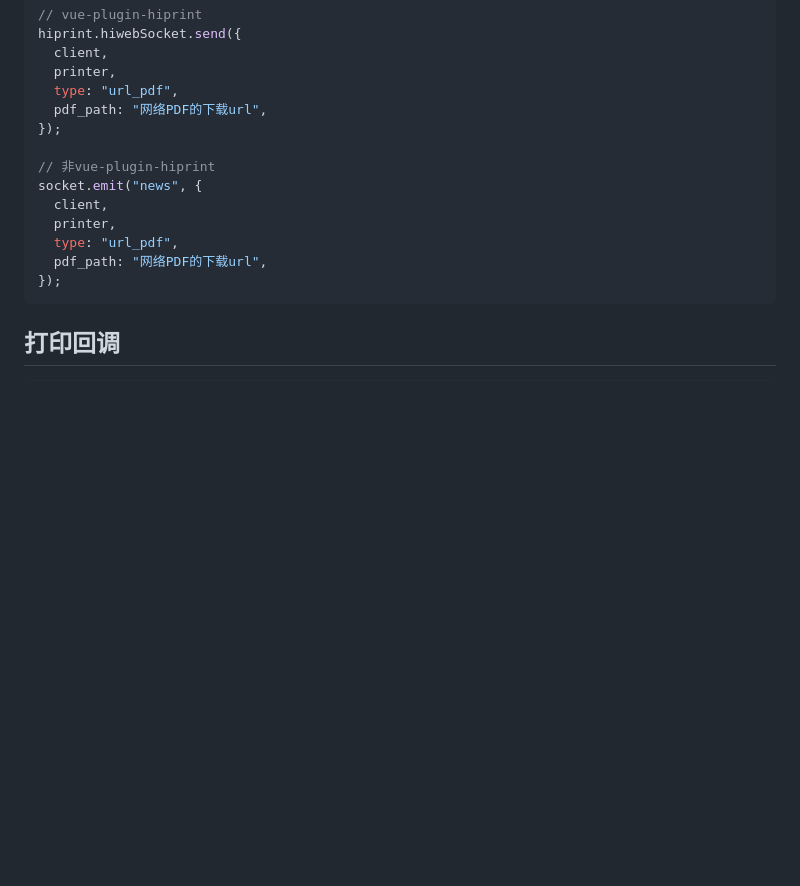
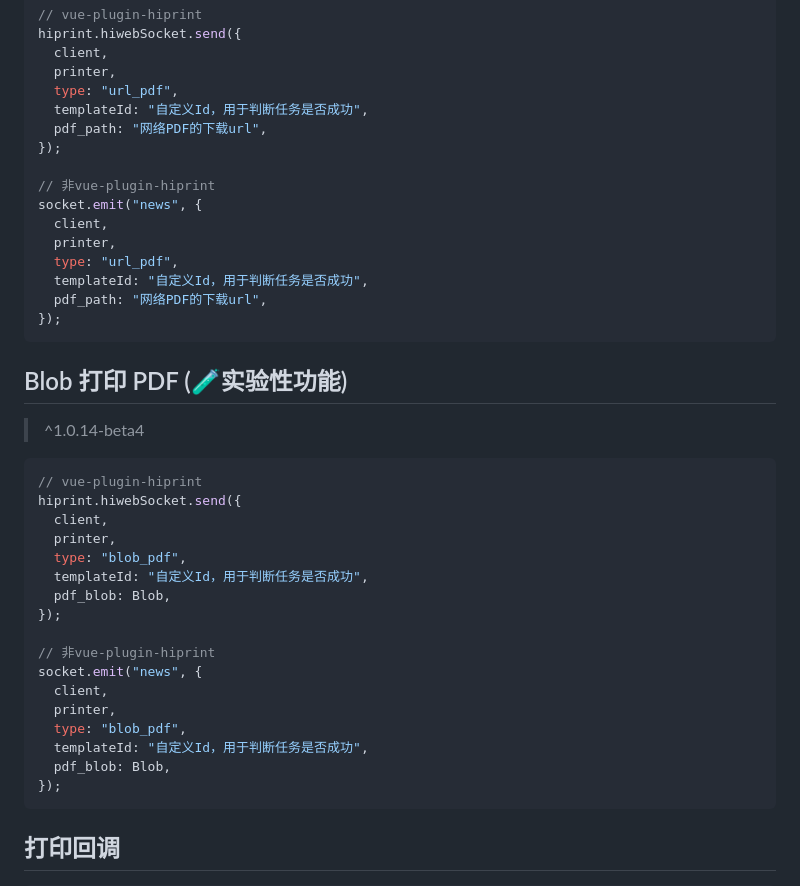
Before and after one commit to CcSimple/electron-hiprint, a Markdown page: README.md, the part around the change. Rendered like a GitHub page; blank space fills up the shorter version.

Commit message:
docs: 添加 Blob 打印 PDF 文档说明

````diff
--- a/README.md
+++ b/README.md
@@ -514,6 +514,7 @@ hiprint.hiwebSocket.send({
   client,
   printer,
   type: "url_pdf",
+  templateId: "自定义Id，用于判断任务是否成功",
   pdf_path: "网络PDF的下载url",
 });
 
@@ -522,7 +523,32 @@ socket.emit("news", {
   client,
   printer,
   type: "url_pdf",
+  templateId: "自定义Id，用于判断任务是否成功",
   pdf_path: "网络PDF的下载url",
+});
+```
+
+## Blob 打印 PDF (🧪实验性功能)
+
+> ^1.0.14-beta4
+
+```js
+// vue-plugin-hiprint
+hiprint.hiwebSocket.send({
+  client,
+  printer,
+  type: "blob_pdf",
+  templateId: "自定义Id，用于判断任务是否成功",
+  pdf_blob: Blob,
+});
+
+// 非vue-plugin-hiprint
+socket.emit("news", {
+  client,
+  printer,
+  type: "blob_pdf",
+  templateId: "自定义Id，用于判断任务是否成功",
+  pdf_blob: Blob,
 });
 ```
 
````
